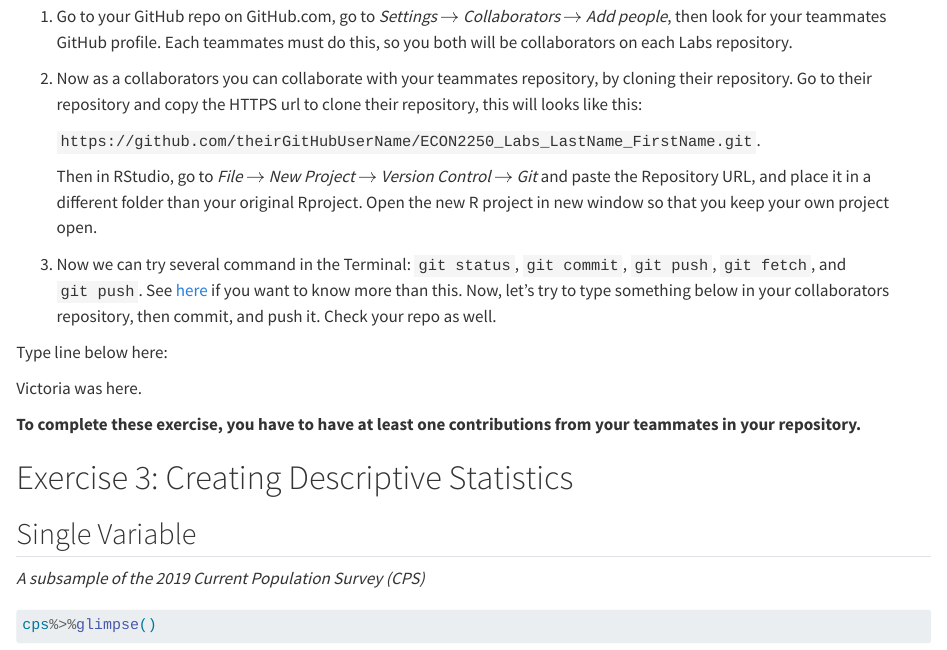
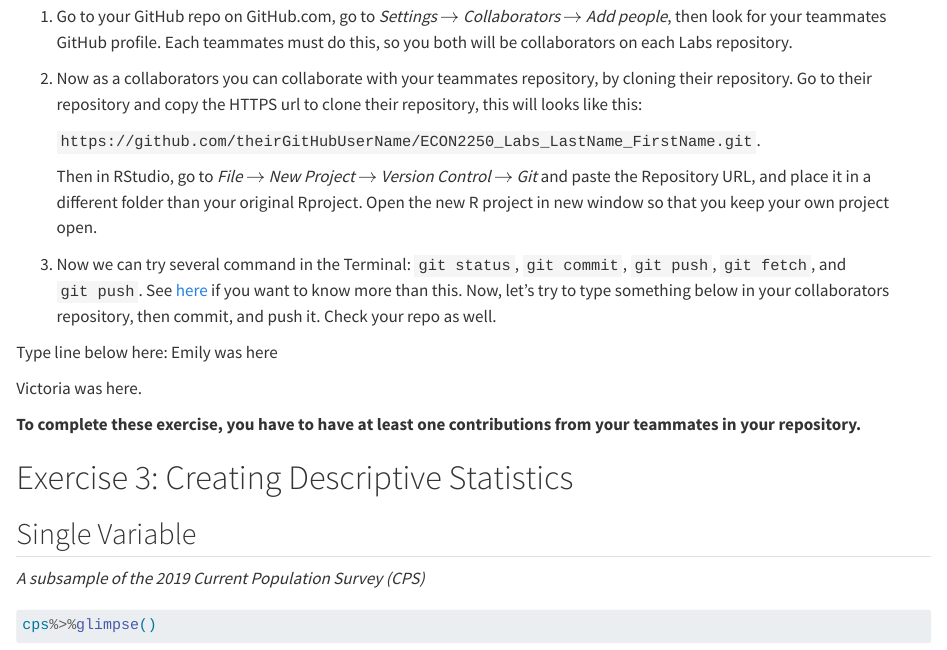
Before and after one commit to eshikap23/ECON2250_Labs_Parchuri_Eshika, a Quarto document (lab-03.qmd): the page in a window 1100 px wide, from 1560 px down. Rendered offline with R 4.5, knitr and Pandoc in place of Quarto, with nearby package versions; some code elsewhere in the file could not run offline.

Commit message:
Update lab-03.qmd

```diff
--- a/lab-03.qmd
+++ b/lab-03.qmd
@@ -103,7 +103,7 @@ Now, we are going to learn how to collaborate using GitHub. Follow these steps:
 
 3.  Now we can try several command in the Terminal: `git status`, `git commit`, `git push`, `git fetch`, and `git push`. See [here](https://rviews.rstudio.com/2020/04/23/10-commands-to-get-started-with-git/) if you want to know more than this. Now, let's try to type something below in your collaborators repository, then commit, and push it. Check your repo as well.
 
-Type line below here:
+Type line below here: Emily was here
 
 Victoria was here.
 
```
